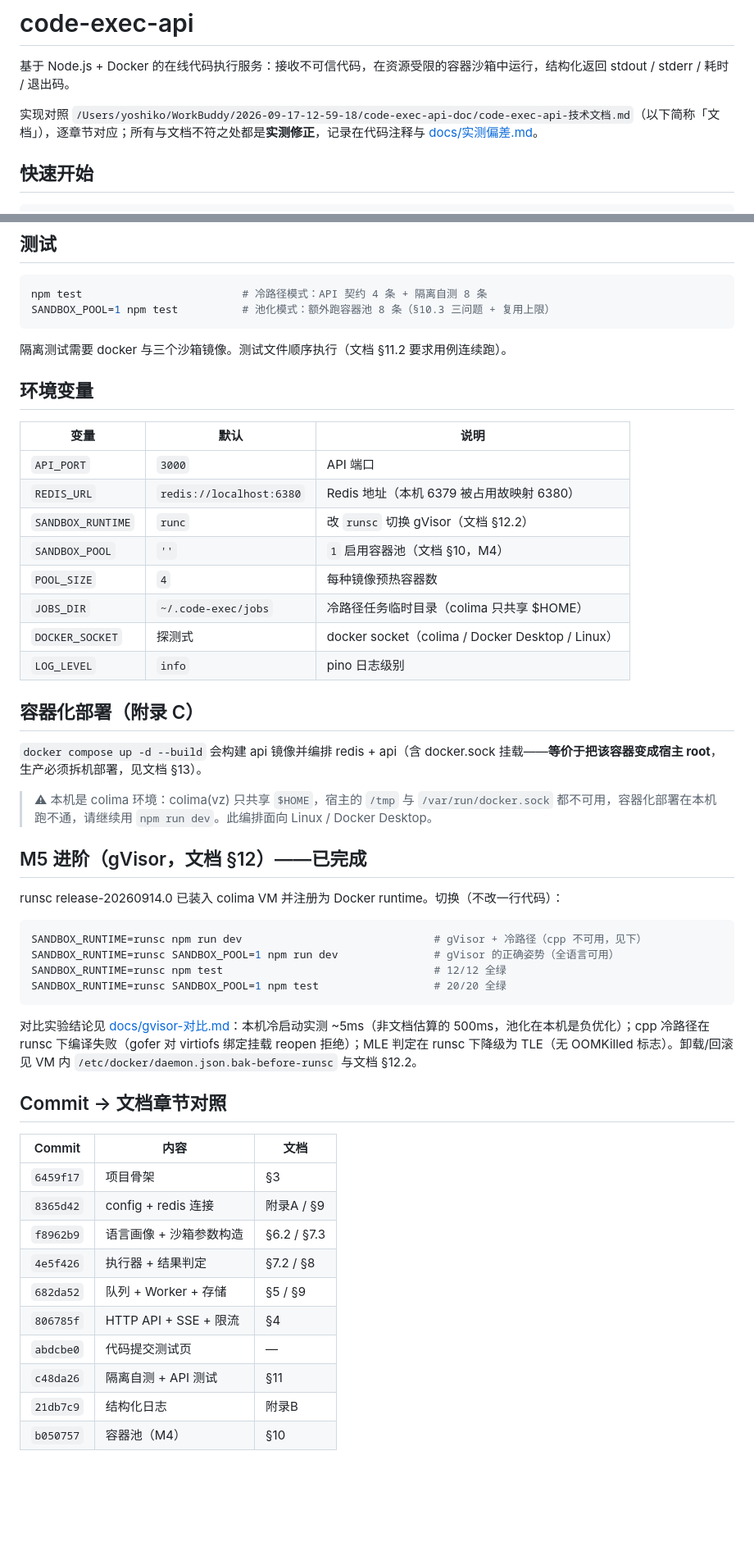
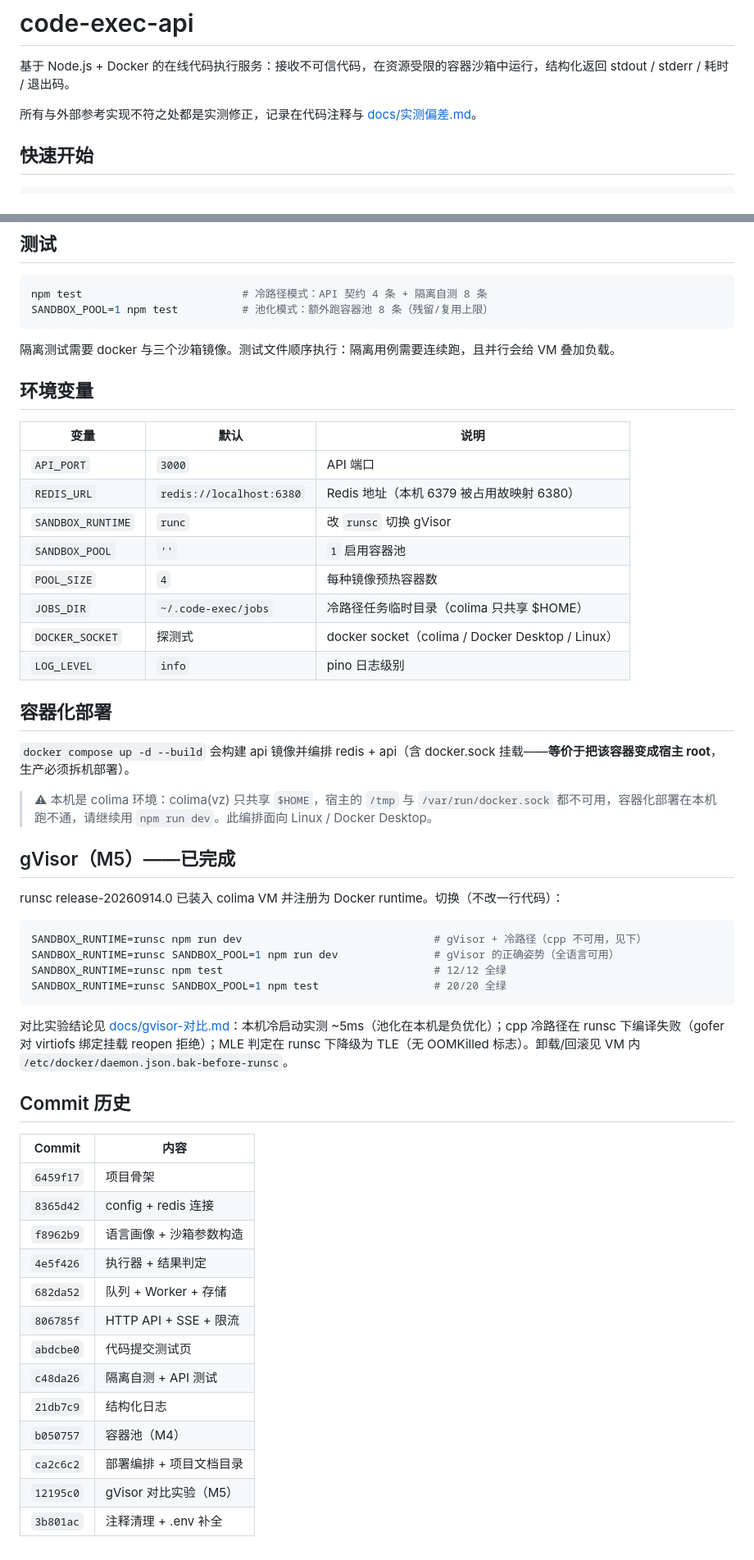
Before and after one commit to fupingyezi/code-exec-api, a Markdown page: README.md, 2 parts joined by grey strips. Shown at 82% size. Drawn GitHub-style; blank space fills up the shorter version.

Commit message:
docs: README 去除外部文档引用
- 删除文档路径与章节号引用；「实现对照」段改为内部偏差记录链接
- Commit 对照表去掉章节列，改为纯历史导航
- 保留内部链接（docs/实测偏差.md、docs/gvisor-对比.md）

Co-Authored-By: Claude Code <noreply@anthropic.com>

````diff
--- a/README.md
+++ b/README.md
@@ -2,7 +2,7 @@
 
 基于 Node.js + Docker 的在线代码执行服务：接收不可信代码，在资源受限的容器沙箱中运行，结构化返回 stdout / stderr / 耗时 / 退出码。
 
-实现对照 `/Users/yoshiko/WorkBuddy/2026-09-17-12-59-18/code-exec-api-doc/code-exec-api-技术文档.md`（以下简称「文档」），逐章节对应；所有与文档不符之处都是**实测修正**，记录在代码注释与 [docs/实测偏差.md](docs/实测偏差.md)。
+所有与外部参考实现不符之处都是实测修正，记录在代码注释与 [docs/实测偏差.md](docs/实测偏差.md)。
 
 ## 快速开始
 
@@ -20,10 +20,10 @@ open http://localhost:3000       # 代码提交测试页
 
 ```bash
 npm test                         # 冷路径模式：API 契约 4 条 + 隔离自测 8 条
-SANDBOX_POOL=1 npm test          # 池化模式：额外跑容器池 8 条（§10.3 三问题 + 复用上限）
+SANDBOX_POOL=1 npm test          # 池化模式：额外跑容器池 8 条（残留/复用上限）
 ```
 
-隔离测试需要 docker 与三个沙箱镜像。测试文件顺序执行（文档 §11.2 要求用例连续跑）。
+隔离测试需要 docker 与三个沙箱镜像。测试文件顺序执行：隔离用例需要连续跑，且并行会给 VM 叠加负载。
 
 ## 环境变量
 
@@ -31,20 +31,20 @@ SANDBOX_POOL=1 npm test          # 池化模式：额外跑容器池 8 条（§1
 |---|---|---|
 | `API_PORT` | `3000` | API 端口 |
 | `REDIS_URL` | `redis://localhost:6380` | Redis 地址（本机 6379 被占用故映射 6380） |
-| `SANDBOX_RUNTIME` | `runc` | 改 `runsc` 切换 gVisor（文档 §12.2） |
-| `SANDBOX_POOL` | `''` | `1` 启用容器池（文档 §10，M4） |
+| `SANDBOX_RUNTIME` | `runc` | 改 `runsc` 切换 gVisor |
+| `SANDBOX_POOL` | `''` | `1` 启用容器池 |
 | `POOL_SIZE` | `4` | 每种镜像预热容器数 |
 | `JOBS_DIR` | `~/.code-exec/jobs` | 冷路径任务临时目录（colima 只共享 $HOME） |
 | `DOCKER_SOCKET` | 探测式 | docker socket（colima / Docker Desktop / Linux） |
 | `LOG_LEVEL` | `info` | pino 日志级别 |
 
-## 容器化部署（附录 C）
+## 容器化部署
 
-`docker compose up -d --build` 会构建 api 镜像并编排 redis + api（含 docker.sock 挂载——**等价于把该容器变成宿主 root**，生产必须拆机部署，见文档 §13）。
+`docker compose up -d --build` 会构建 api 镜像并编排 redis + api（含 docker.sock 挂载——**等价于把该容器变成宿主 root**，生产必须拆机部署）。
 
 > ⚠ 本机是 colima 环境：colima(vz) 只共享 `$HOME`，宿主的 `/tmp` 与 `/var/run/docker.sock` 都不可用，容器化部署在本机跑不通，请继续用 `npm run dev`。此编排面向 Linux / Docker Desktop。
 
-## M5 进阶（gVisor，文档 §12）——已完成
+## gVisor（M5）——已完成
 
 runsc release-20260914.0 已装入 colima VM 并注册为 Docker runtime。切换（不改一行代码）：
 
@@ -55,19 +55,22 @@ SANDBOX_RUNTIME=runsc npm test                                 # 12/12 全绿
 SANDBOX_RUNTIME=runsc SANDBOX_POOL=1 npm test                  # 20/20 全绿
 ```
 
-对比实验结论见 [docs/gvisor-对比.md](docs/gvisor-对比.md)：本机冷启动实测 ~5ms（非文档估算的 500ms，池化在本机是负优化）；cpp 冷路径在 runsc 下编译失败（gofer 对 virtiofs 绑定挂载 reopen 拒绝）；MLE 判定在 runsc 下降级为 TLE（无 OOMKilled 标志）。卸载/回滚见 VM 内 `/etc/docker/daemon.json.bak-before-runsc` 与文档 §12.2。
+对比实验结论见 [docs/gvisor-对比.md](docs/gvisor-对比.md)：本机冷启动实测 ~5ms（池化在本机是负优化）；cpp 冷路径在 runsc 下编译失败（gofer 对 virtiofs 绑定挂载 reopen 拒绝）；MLE 判定在 runsc 下降级为 TLE（无 OOMKilled 标志）。卸载/回滚见 VM 内 `/etc/docker/daemon.json.bak-before-runsc`。
 
-## Commit → 文档章节对照
+## Commit 历史
 
-| Commit | 内容 | 文档 |
-|---|---|---|
-| `6459f17` | 项目骨架 | §3 |
-| `8365d42` | config + redis 连接 | 附录A / §9 |
-| `f8962b9` | 语言画像 + 沙箱参数构造 | §6.2 / §7.3 |
-| `4e5f426` | 执行器 + 结果判定 | §7.2 / §8 |
-| `682da52` | 队列 + Worker + 存储 | §5 / §9 |
-| `806785f` | HTTP API + SSE + 限流 | §4 |
-| `abdcbe0` | 代码提交测试页 | — |
-| `c48da26` | 隔离自测 + API 测试 | §11 |
-| `21db7c9` | 结构化日志 | 附录B |
-| `b050757` | 容器池（M4） | §10 |
+| Commit | 内容 |
+|---|---|
+| `6459f17` | 项目骨架 |
+| `8365d42` | config + redis 连接 |
+| `f8962b9` | 语言画像 + 沙箱参数构造 |
+| `4e5f426` | 执行器 + 结果判定 |
+| `682da52` | 队列 + Worker + 存储 |
+| `806785f` | HTTP API + SSE + 限流 |
+| `abdcbe0` | 代码提交测试页 |
+| `c48da26` | 隔离自测 + API 测试 |
+| `21db7c9` | 结构化日志 |
+| `b050757` | 容器池（M4） |
+| `ca2c6c2` | 部署编排 + 项目文档目录 |
+| `12195c0` | gVisor 对比实验（M5） |
+| `3b801ac` | 注释清理 + .env 补全 |
````
